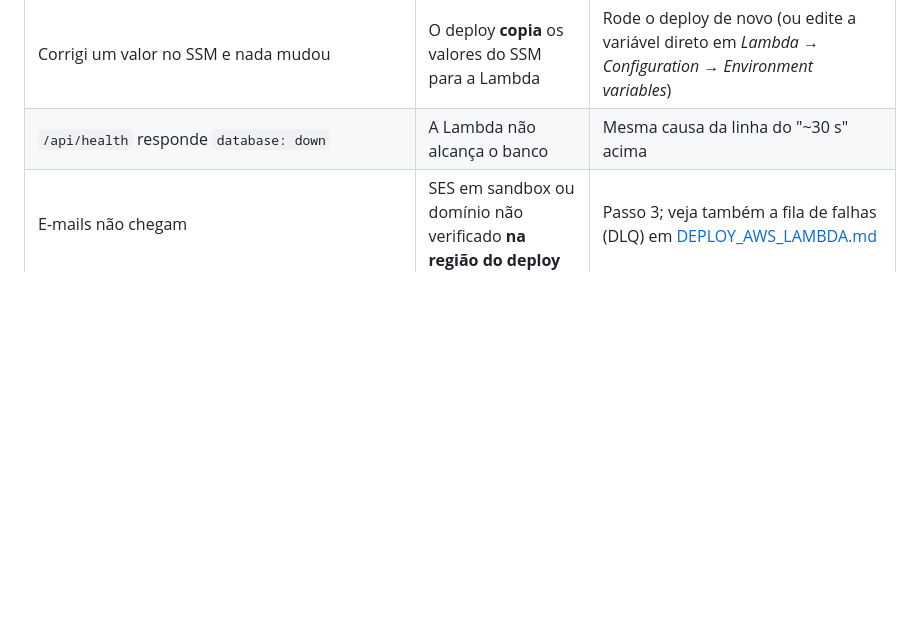
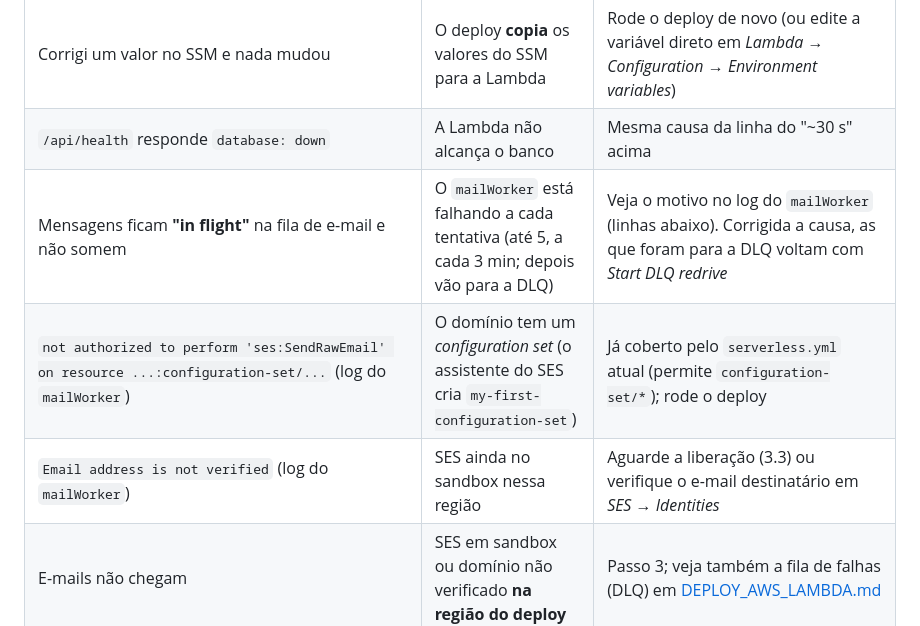
Before and after one commit to dyonisio/dev.dyonisio.nestjs.base, a Markdown page: docs/FIRST_DEPLOY.md, the part around the change. Rendered like a GitHub page; blank space fills up the shorter version.

Commit message:
Guia do primeiro deploy: erros do worker de e-mail (fila in flight, configuration set, sandbox)
Co-Authored-By: Claude Opus 5.5 <noreply@anthropic.com>

```diff
--- a/docs/FIRST_DEPLOY.md
+++ b/docs/FIRST_DEPLOY.md
@@ -354,6 +354,9 @@ Daqui em diante, cada deploy é só o passo 6.
 | Rota inexistente dá 404, mas **toda rota real dá 500** (com `requestId`) | A API conectou num banco **sem as tabelas** (o 1º passo de toda rota grava em `rate_limits`) | Confira o `DB_NAME` no SSM (ex.: ficou `postgres` em vez de `nestjs_base`) ou rode as migrations (passo 5) |
 | Corrigi um valor no SSM e nada mudou | O deploy **copia** os valores do SSM para a Lambda | Rode o deploy de novo (ou edite a variável direto em *Lambda → Configuration → Environment variables*) |
 | `/api/health` responde `database: down` | A Lambda não alcança o banco | Mesma causa da linha do "~30 s" acima |
+| Mensagens ficam **"in flight"** na fila de e-mail e não somem | O `mailWorker` está falhando a cada tentativa (até 5, a cada 3 min; depois vão para a DLQ) | Veja o motivo no log do `mailWorker` (linhas abaixo). Corrigida a causa, as que foram para a DLQ voltam com *Start DLQ redrive* |
+| `not authorized to perform 'ses:SendRawEmail' on resource ...:configuration-set/...` (log do `mailWorker`) | O domínio tem um *configuration set* (o assistente do SES cria `my-first-configuration-set`) | Já coberto pelo `serverless.yml` atual (permite `configuration-set/*`); rode o deploy |
+| `Email address is not verified` (log do `mailWorker`) | SES ainda no sandbox nessa região | Aguarde a liberação (3.3) ou verifique o e-mail destinatário em *SES → Identities* |
 | E-mails não chegam | SES em sandbox ou domínio não verificado **na região do deploy** | Passo 3; veja também a fila de falhas (DLQ) em [DEPLOY_AWS_LAMBDA.md](DEPLOY_AWS_LAMBDA.md#fila-de-e-mails) |
 
 Ver o motivo exato de uma falha do deploy: **CloudFormation → Stacks → `nestjs-base-api-<stage>` → aba Events**. A primeira linha
```
